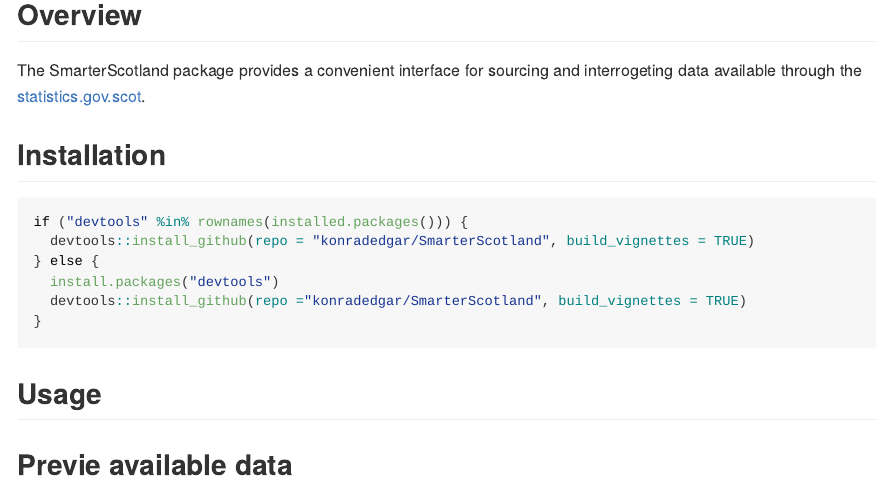
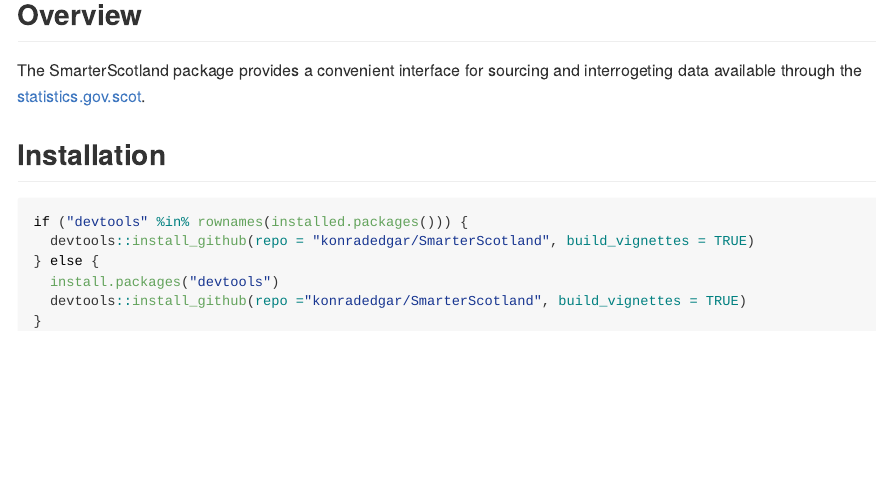
Before and after one commit to konradzdeb/SmarterScotland, an R Markdown document (README.Rmd): the page in a window 1100 px wide, from 120 px down. The pictures show the output file README.md that the author committed with the source, drawn offline in the style of GitHub.

Commit message:
Updated readme file

````diff
--- a/README.Rmd
+++ b/README.Rmd
@@ -21,7 +21,3 @@
   devtools::install_github(repo ="konradedgar/SmarterScotland", build_vignettes = TRUE)
 }
 ```
-
-## Usage
-
-### Preview available data
````
Also changed, not shown: README.md, 2 other files.
